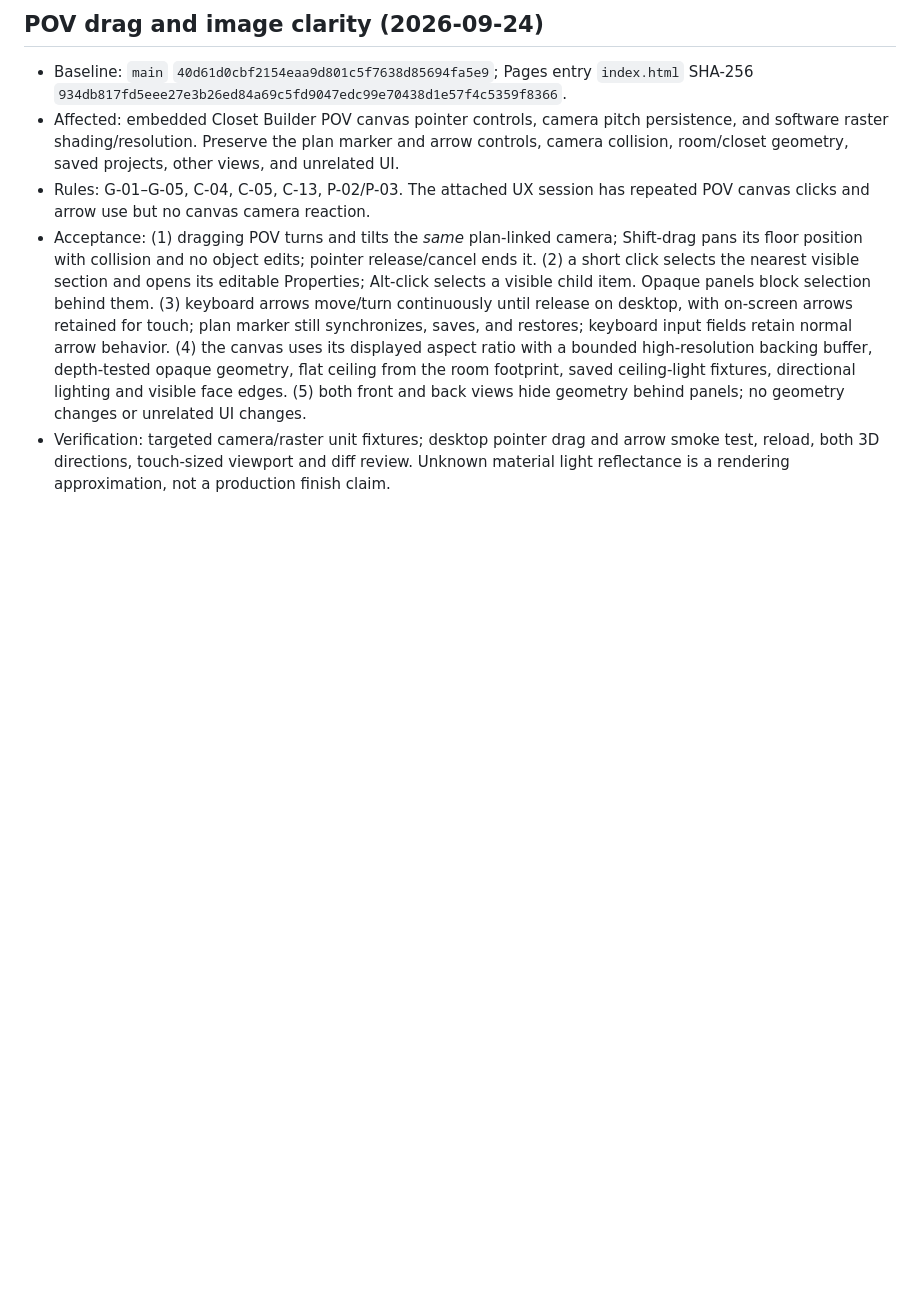
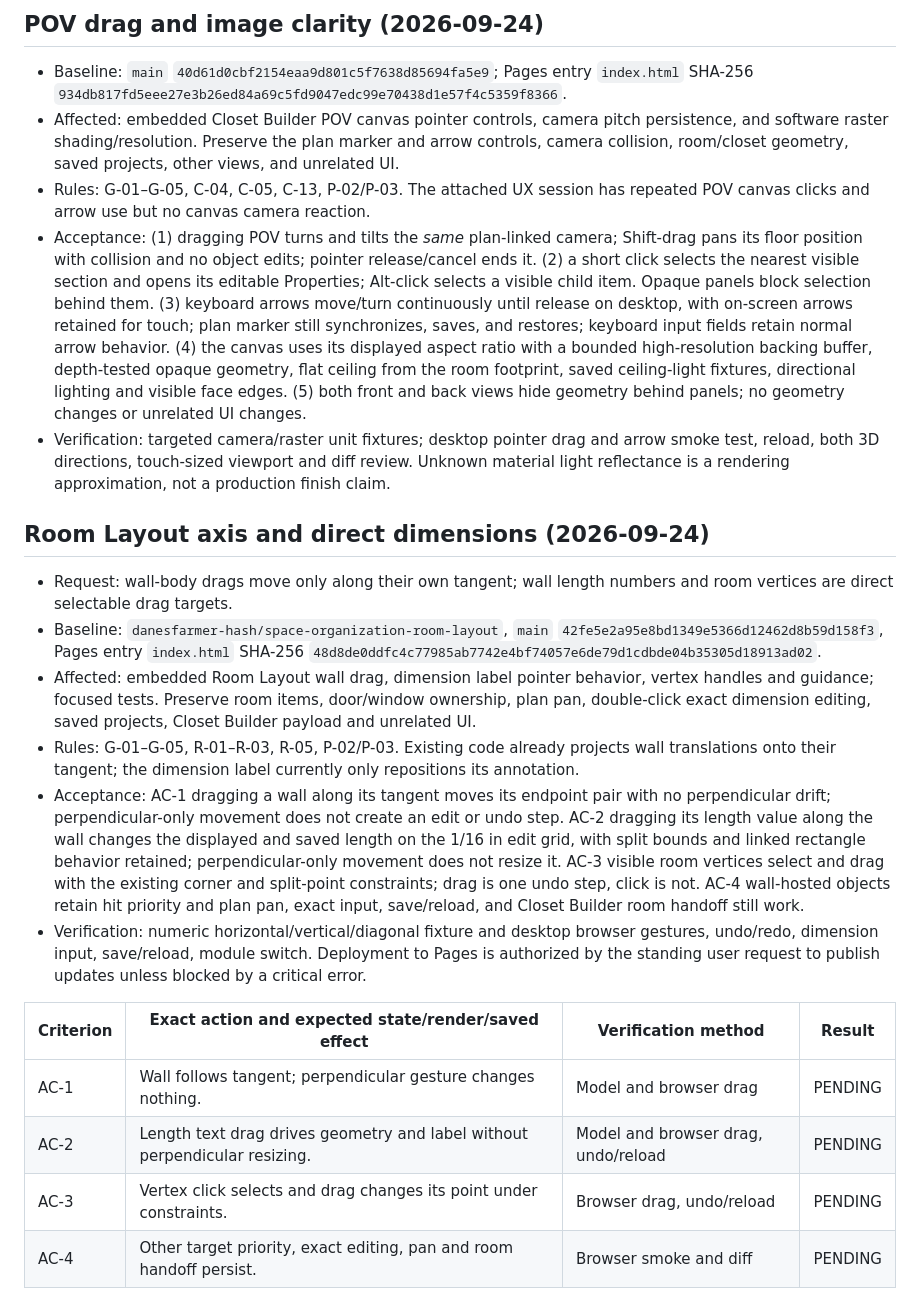
Before and after one commit to danesfarmer-hash/space-organization-room-layout, a Markdown page: docs/CHANGE_CONTRACT.md, the part around the change. GitHub-like rendering; blank space fills up the shorter version.

Commit message:
Record axis drag rule and acceptance contract

```diff
--- a/docs/CHANGE_CONTRACT.md
+++ b/docs/CHANGE_CONTRACT.md
@@ -46,3 +46,19 @@ Verification was updated in `docs/RELEASE_REPORT_2026-09-24.md` after browser pu
 - Rules: G-01–G-05, C-04, C-05, C-13, P-02/P-03. The attached UX session has repeated POV canvas clicks and arrow use but no canvas camera reaction.
 - Acceptance: (1) dragging POV turns and tilts the *same* plan-linked camera; Shift-drag pans its floor position with collision and no object edits; pointer release/cancel ends it. (2) a short click selects the nearest visible section and opens its editable Properties; Alt-click selects a visible child item. Opaque panels block selection behind them. (3) keyboard arrows move/turn continuously until release on desktop, with on-screen arrows retained for touch; plan marker still synchronizes, saves, and restores; keyboard input fields retain normal arrow behavior. (4) the canvas uses its displayed aspect ratio with a bounded high-resolution backing buffer, depth-tested opaque geometry, flat ceiling from the room footprint, saved ceiling-light fixtures, directional lighting and visible face edges. (5) both front and back views hide geometry behind panels; no geometry changes or unrelated UI changes.
 - Verification: targeted camera/raster unit fixtures; desktop pointer drag and arrow smoke test, reload, both 3D directions, touch-sized viewport and diff review. Unknown material light reflectance is a rendering approximation, not a production finish claim.
+
+## Room Layout axis and direct dimensions (2026-09-24)
+
+- Request: wall-body drags move only along their own tangent; wall length numbers and room vertices are direct selectable drag targets.
+- Baseline: `danesfarmer-hash/space-organization-room-layout`, `main` `42fe5e2a95e8bd1349e5366d12462d8b59d158f3`, Pages entry `index.html` SHA-256 `48d8de0ddfc4c77985ab7742e4bf74057e6de79d1cdbde04b35305d18913ad02`.
+- Affected: embedded Room Layout wall drag, dimension label pointer behavior, vertex handles and guidance; focused tests. Preserve room items, door/window ownership, plan pan, double-click exact dimension editing, saved projects, Closet Builder payload and unrelated UI.
+- Rules: G-01–G-05, R-01–R-03, R-05, P-02/P-03. Existing code already projects wall translations onto their tangent; the dimension label currently only repositions its annotation.
+- Acceptance: AC-1 dragging a wall along its tangent moves its endpoint pair with no perpendicular drift; perpendicular-only movement does not create an edit or undo step. AC-2 dragging its length value along the wall changes the displayed and saved length on the 1/16 in edit grid, with split bounds and linked rectangle behavior retained; perpendicular-only movement does not resize it. AC-3 visible room vertices select and drag with the existing corner and split-point constraints; drag is one undo step, click is not. AC-4 wall-hosted objects retain hit priority and plan pan, exact input, save/reload, and Closet Builder room handoff still work.
+- Verification: numeric horizontal/vertical/diagonal fixture and desktop browser gestures, undo/redo, dimension input, save/reload, module switch. Deployment to Pages is authorized by the standing user request to publish updates unless blocked by a critical error.
+
+| Criterion | Exact action and expected state/render/saved effect | Verification method | Result |
+| --- | --- | --- | --- |
+| AC-1 | Wall follows tangent; perpendicular gesture changes nothing. | Model and browser drag | PENDING |
+| AC-2 | Length text drag drives geometry and label without perpendicular resizing. | Model and browser drag, undo/reload | PENDING |
+| AC-3 | Vertex click selects and drag changes its point under constraints. | Browser drag, undo/reload | PENDING |
+| AC-4 | Other target priority, exact editing, pan and room handoff persist. | Browser smoke and diff | PENDING |
```
Also changed, not shown: docs/SPACE_ORGANIZATION_RULES.md (+1 -0 lines).
